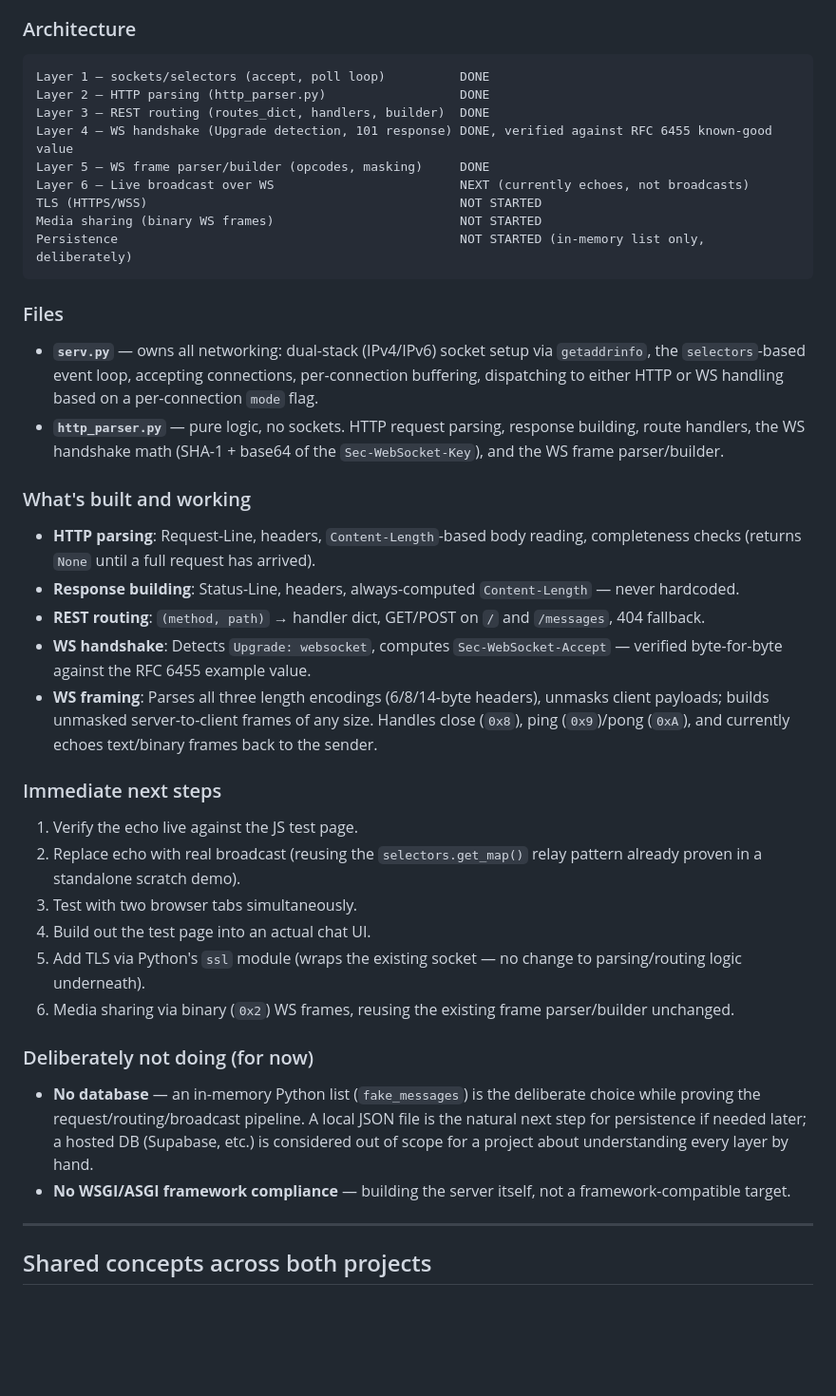
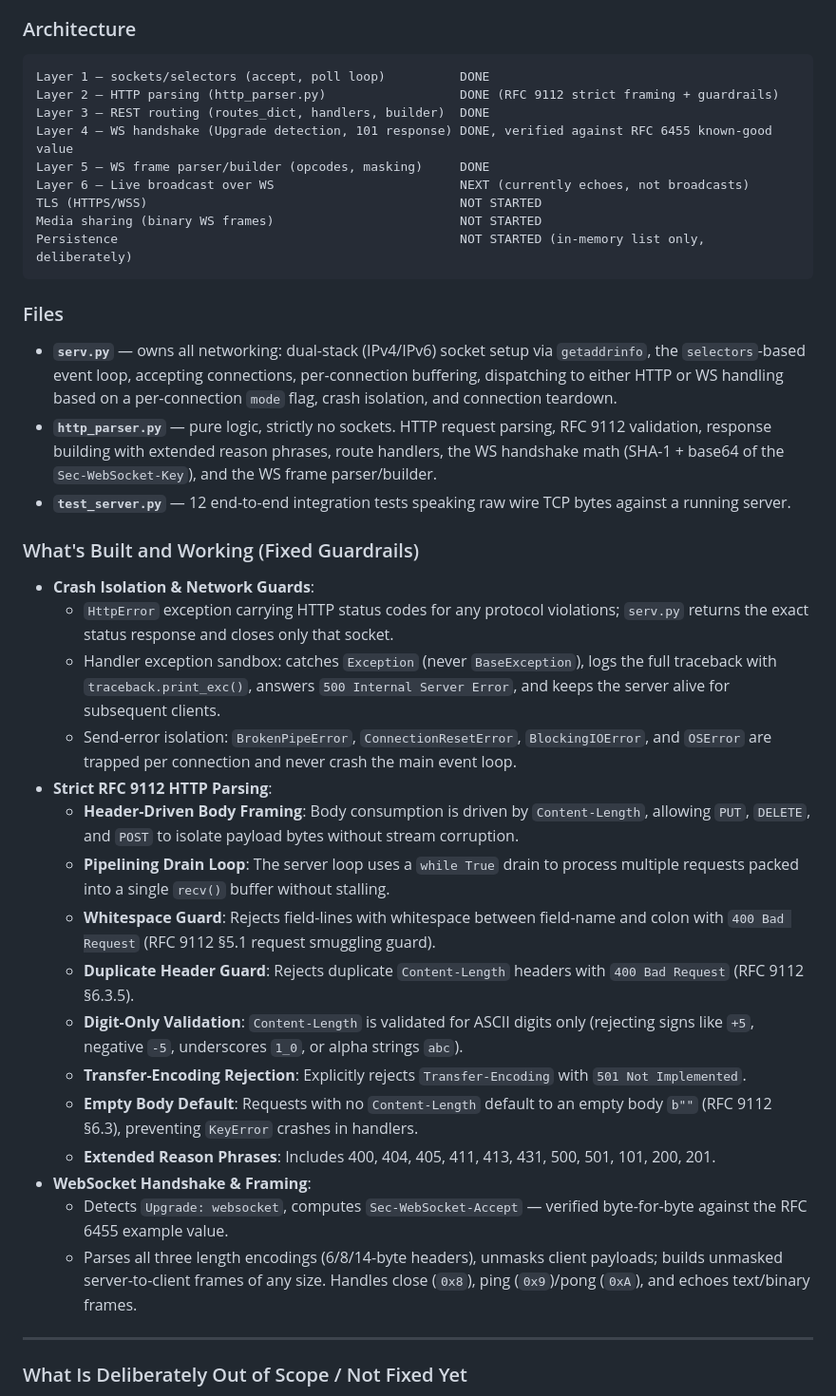
Before and after one commit to Sybqu/Networking_Stuff, a Markdown page: README.md, the part around one of its changes. Shown at 95% size. Rendered like a GitHub page; blank space fills up the shorter version.

Commit message:
docs: upgrade README with guardrail architecture, fixed/unfixed scope, and test suite

````diff
--- a/README.md
+++ b/README.md
@@ -31,7 +31,7 @@ Two from-scratch networking builds, no frameworks, working through raw sockets i
 
 ```
 Layer 1 — sockets/selectors (accept, poll loop)          DONE
-Layer 2 — HTTP parsing (http_parser.py)                  DONE
+Layer 2 — HTTP parsing (http_parser.py)                  DONE (RFC 9112 strict framing + guardrails)
 Layer 3 — REST routing (routes_dict, handlers, builder)  DONE
 Layer 4 — WS handshake (Upgrade detection, 101 response) DONE, verified against RFC 6455 known-good value
 Layer 5 — WS frame parser/builder (opcodes, masking)     DONE
@@ -43,32 +43,30 @@ Persistence                                              NOT STARTED (in-memory
 
 ### Files
 
-- **`serv.py`** — owns all networking: dual-stack (IPv4/IPv6) socket setup via `getaddrinfo`, the `selectors`-based event loop, accepting connections, per-connection buffering, dispatching to either HTTP or WS handling based on a per-connection `mode` flag.
-- **`http_parser.py`** — pure logic, no sockets. HTTP request parsing, response building, route handlers, the WS handshake math (SHA-1 + base64 of the `Sec-WebSocket-Key`), and the WS frame parser/builder.
+- **`serv.py`** — owns all networking: dual-stack (IPv4/IPv6) socket setup via `getaddrinfo`, the `selectors`-based event loop, accepting connections, per-connection buffering, dispatching to either HTTP or WS handling based on a per-connection `mode` flag, crash isolation, and connection teardown.
+- **`http_parser.py`** — pure logic, strictly no sockets. HTTP request parsing, RFC 9112 validation, response building with extended reason phrases, route handlers, the WS handshake math (SHA-1 + base64 of the `Sec-WebSocket-Key`), and the WS frame parser/builder.
+- **`test_server.py`** — 12 end-to-end integration tests speaking raw wire TCP bytes against a running server.
 
-### What's built and working
+### What's Built and Working (Fixed Guardrails)
 
-- **HTTP parsing**: Request-Line, headers, `Content-Length`-based body reading, completeness checks (returns `None` until a full request has arrived).
-- **Response building**: Status-Line, headers, always-computed `Content-Length` — never hardcoded.
-- **REST routing**: `(method, path)` → handler dict, GET/POST on `/` and `/messages`, 404 fallback.
-- **WS handshake**: Detects `Upgrade: websocket`, computes `Sec-WebSocket-Accept` — verified byte-for-byte against the RFC 6455 example value.
-- **WS framing**: Parses all three length encodings (6/8/14-byte headers), unmasks client payloads; builds unmasked server-to-client frames of any size. Handles close (`0x8`), ping (`0x9`)/pong (`0xA`), and currently echoes text/binary frames back to the sender.
-
-### Immediate next steps
-
-1. Verify the echo live against the JS test page.
-2. Replace echo with real broadcast (reusing the `selectors.get_map()` relay pattern already proven in a standalone scratch demo).
-3. Test with two browser tabs simultaneously.
-4. Build out the test page into an actual chat UI.
-5. Add TLS via Python's `ssl` module (wraps the existing socket — no change to parsing/routing logic underneath).
-6. Media sharing via binary (`0x2`) WS frames, reusing the existing frame parser/builder unchanged.
-
-### Deliberately not doing (for now)
-
-- **No database** — an in-memory Python list (`fake_messages`) is the deliberate choice while proving the request/routing/broadcast pipeline. A local JSON file is the natural next step for persistence if needed later; a hosted DB (Supabase, etc.) is considered out of scope for a project about understanding every layer by hand.
-- **No WSGI/ASGI framework compliance** — building the server itself, not a framework-compatible target.
+- **Crash Isolation & Network Guards**:
+  - `HttpError` exception carrying HTTP status codes for any protocol violations; `serv.py` returns the exact status response and closes only that socket.
+  - Handler exception sandbox: catches `Exception` (never `BaseException`), logs the full traceback with `traceback.print_exc()`, answers `500 Internal Server Error`, and keeps the server alive for subsequent clients.
+  - Send-error isolation: `BrokenPipeError`, `ConnectionResetError`, `BlockingIOError`, and `OSError` are trapped per connection and never crash the main event loop.
+- **Strict RFC 9112 HTTP Parsing**:
+  - **Header-Driven Body Framing**: Body consumption is driven by `Content-Length`, allowing `PUT`, `DELETE`, and `POST` to isolate payload bytes without stream corruption.
+  - **Pipelining Drain Loop**: The server loop uses a `while True` drain to process multiple requests packed into a single `recv()` buffer without stalling.
+  - **Whitespace Guard**: Rejects field-lines with whitespace between field-name and colon with `400 Bad Request` (RFC 9112 §5.1 request smuggling guard).
+  - **Duplicate Header Guard**: Rejects duplicate `Content-Length` headers with `400 Bad Request` (RFC 9112 §6.3.5).
+  - **Digit-Only Validation**: `Content-Length` is validated for ASCII digits only (rejecting signs like `+5`, negative `-5`, underscores `1_0`, or alpha strings `abc`).
+  - **Transfer-Encoding Rejection**: Explicitly rejects `Transfer-Encoding` with `501 Not Implemented`.
+  - **Empty Body Default**: Requests with no `Content-Length` default to an empty body `b""` (RFC 9112 §6.3), preventing `KeyError` crashes in handlers.
+  - **Extended Reason Phrases**: Includes 400, 404, 405, 411, 413, 431, 500, 501, 101, 200, 201.
+- **WebSocket Handshake & Framing**:
+  - Detects `Upgrade: websocket`, computes `Sec-WebSocket-Accept` — verified byte-for-byte against the RFC 6455 example value.
+  - Parses all three length encodings (6/8/14-byte headers), unmasks client payloads; builds unmasked server-to-client frames of any size. Handles close (`0x8`), ping (`0x9`)/pong (`0xA`), and echoes text/binary frames.
 
 ---
 
-## Shared concepts across both projects
+### What Is Deliberately Out of Scope / Not Fixed Yet
 
````
Also changed, not shown: other parts of README.md (+31 -4 lines).
